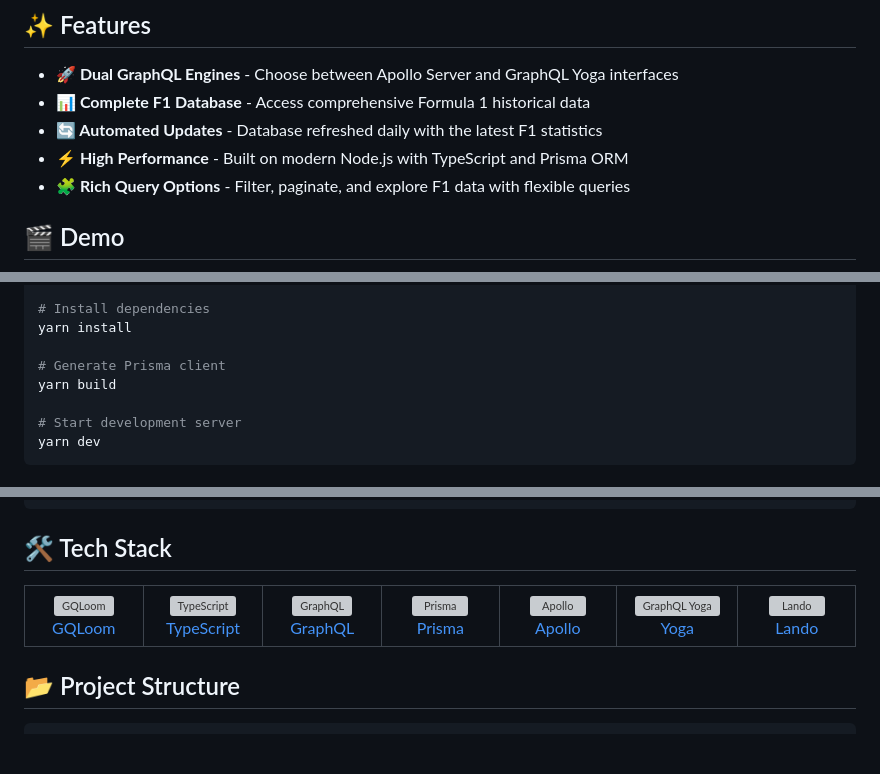
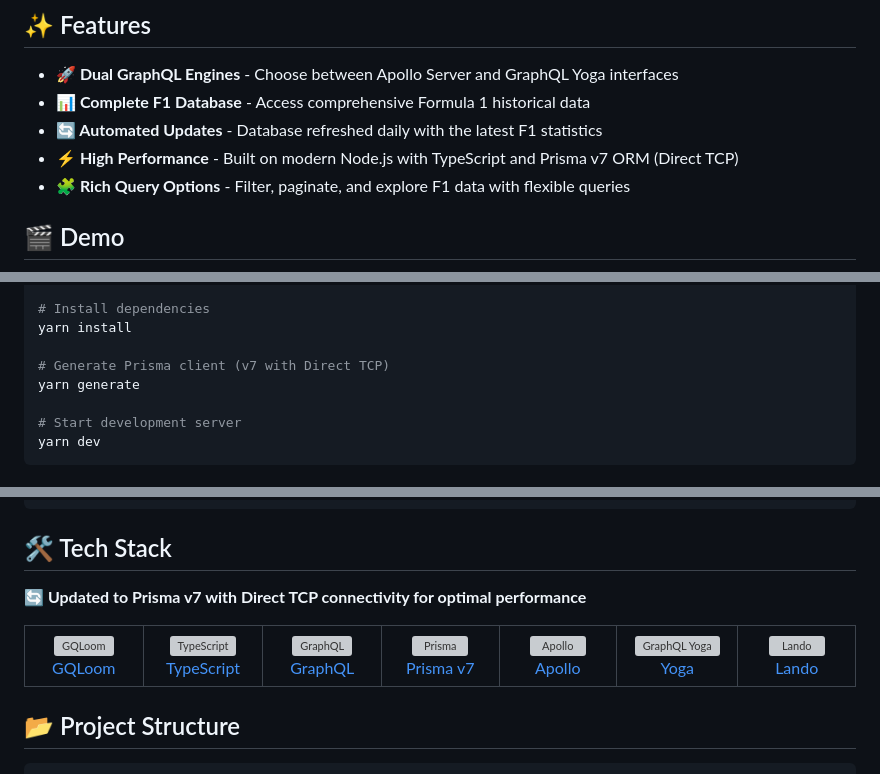
Before and after one commit to FrancoStino/F1-GraphQL-API, a Markdown page: README.md, 3 parts joined by grey strips. Drawn GitHub-style; blank space fills up the shorter version; grey boxes are pictures that could not be loaded.

Commit message:
chore(docs): update README for Prisma v7 and Node.js version requirements
Refreshed references to Prisma v7 with Direct TCP, adjusted Node.js version requirements, and clarified dependency installation and client generation steps.

```diff
--- a/README.md
+++ b/README.md
@@ -47,7 +47,7 @@
 - **🚀 Dual GraphQL Engines** - Choose between Apollo Server and GraphQL Yoga interfaces
 - **📊 Complete F1 Database** - Access comprehensive Formula 1 historical data
 - **🔄 Automated Updates** - Database refreshed daily with the latest F1 statistics
-- **⚡ High Performance** - Built on modern Node.js with TypeScript and Prisma ORM
+- **⚡ High Performance** - Built on modern Node.js with TypeScript and Prisma v7 ORM (Direct TCP)
 - **🧩 Rich Query Options** - Filter, paginate, and explore F1 data with flexible queries
 
 <!-- TOC --><a name="-demo"></a>
@@ -91,8 +91,8 @@ lando db-import db/f1db-sql-mysql-single-inserts.zip
 # Install dependencies
 yarn install
 
-# Generate Prisma client
-yarn build
+# Generate Prisma client (v7 with Direct TCP)
+yarn generate
 
 # Start development server
 yarn dev
@@ -150,6 +150,8 @@ query Race {
 <!-- TOC --><a name="-tech-stack"></a>
 ## 🛠️ Tech Stack
 
+**🔄 Updated to Prisma v7 with Direct TCP connectivity for optimal performance**
+
 <table>
   <tr>
     <td align="center" width="96">
@@ -173,7 +175,7 @@ query Race {
     <td align="center" width="96">
       <a href="https://www.prisma.io/" target="_blank">
         <img src="https://avatars.githubusercontent.com/u/17219288?s=200&v=4" style="width:50px;min-width: 50px;max-width: none;" alt="Prisma" />
-        <br>Prisma
+        <br>Prisma v7
       </a>
     </td>
     <td align="center" width="96">
```
Also changed, not shown: other parts of README.md (+1 -1 lines).
